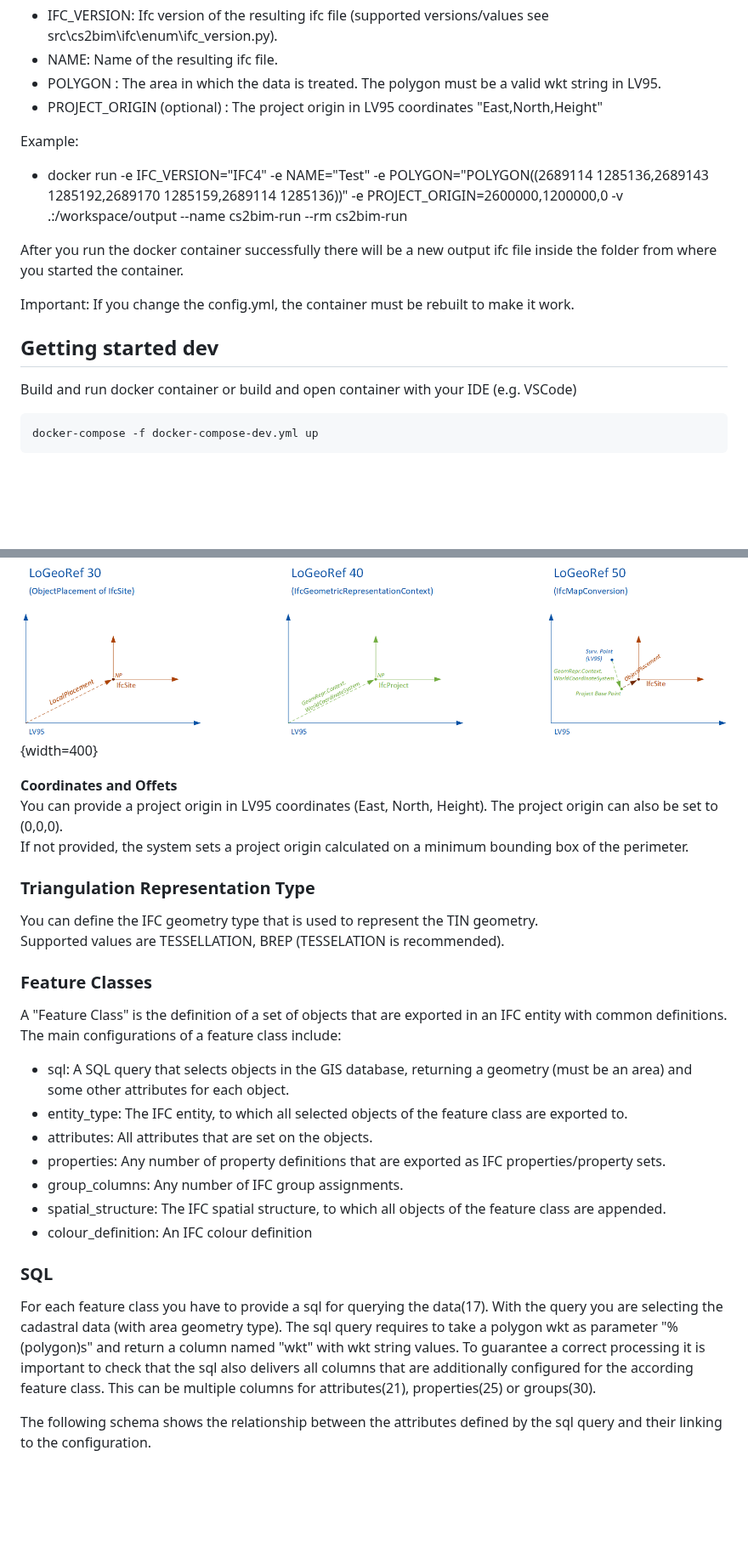
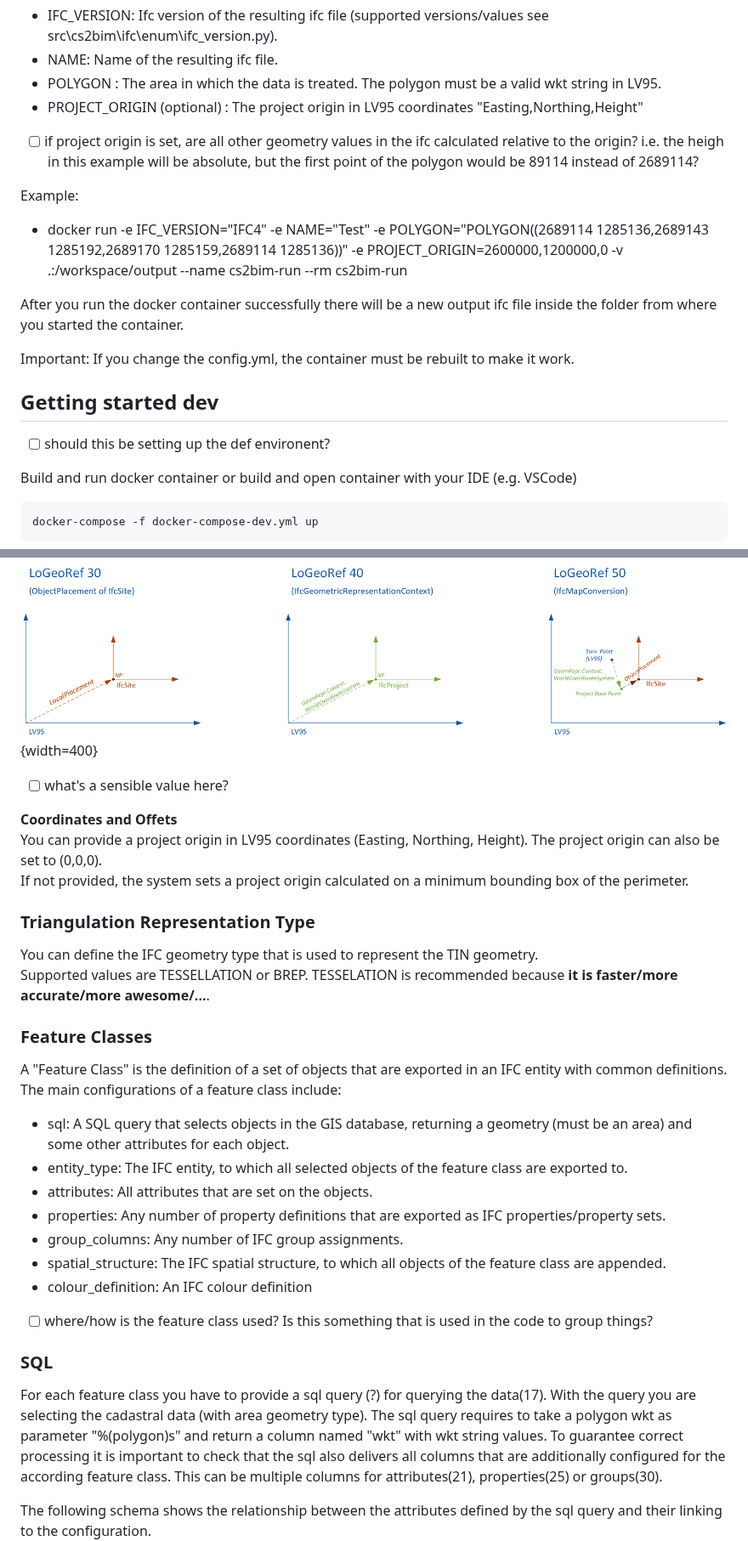
Before and after one commit to idibau/cs2bim, a Markdown page: README.md, 2 parts joined by grey strips. Shown at 85% size. GitHub-like rendering; blank space fills up the shorter version.

````diff
--- a/README.md
+++ b/README.md
@@ -76,7 +78,9 @@ The run parameters are:
 - IFC_VERSION: Ifc version of the resulting ifc file (supported versions/values see src\cs2bim\ifc\enum\ifc_version.py).
 - NAME: Name of the resulting ifc file.
 - POLYGON : The area in which the data is treated. The polygon must be a valid wkt string in LV95.
-- PROJECT_ORIGIN (optional) : The project origin in LV95 coordinates "East,North,Height"
+- PROJECT_ORIGIN (optional) : The project origin in LV95 coordinates "Easting,Northing,Height"
+
+- [ ] if project origin is set, are all other geometry values in the ifc calculated relative to the origin? i.e. the heigh in this example will be absolute, but the first point of the polygon would be 89114 instead of 2689114?
 
 Example:
 - docker run -e IFC_VERSION="IFC4" -e NAME="Test" -e POLYGON="POLYGON((2689114 1285136,2689143 1285192,2689170 1285159,2689114 1285136))" -e PROJECT_ORIGIN=2600000,1200000,0 -v .:/workspace/output --name cs2bim-run --rm cs2bim-run
@@ -86,6 +90,8 @@ After you run the docker container successfully there will be a new output ifc f
 Important: If you change the config.yml, the container must be rebuilt to make it work.
 
 ## Getting started dev
+
+- [ ] should this be setting up the def environent?
 
 Build and run docker container or build and open container with your IDE (e.g. VSCode)
 ```console
@@ -175,17 +188,19 @@ Supported values are LO_GEO_REF_30, LO_GEO_REF_40, LO_GEO_REF_50.
 
 ![Levels of Georeferencing LoGeoRef](./uploads/LoGeoRef.png){width=400}
 
+- [ ] what's a sensible value here?
+
 **Coordinates and Offets**
-You can provide a project origin in LV95 coordinates (East, North, Height). The project origin can also be set to (0,0,0).
+You can provide a project origin in LV95 coordinates (Easting, Northing, Height). The project origin can also be set to (0,0,0).
 If not provided, the system sets a project origin calculated on a minimum bounding box of the perimeter.
 
 
 ### Triangulation Representation Type
 You can define the IFC geometry type that is used to represent the TIN geometry.
-Supported values are TESSELLATION, BREP (TESSELATION is recommended).
+Supported values are TESSELLATION or BREP. TESSELATION is recommended because **it is faster/more accurate/more awesome/...**.
 
 ### Feature Classes
-A "Feature Class" is the definition of a set of  objects that are exported in an IFC entity with common definitions.
+A "Feature Class" is the definition of a set of objects that are exported in an IFC entity with common definitions.
 The main configurations of a feature class include:
 - sql: A SQL query that selects objects in the GIS database, returning a geometry (must be an area) and some other attributes for each object.
 - entity_type: The IFC entity, to which all selected objects of the feature class are exported to.
@@ -195,8 +210,10 @@ The main configurations of a feature class include:
 - spatial_structure: The IFC spatial structure, to which all objects of the feature class are appended.
 - colour_definition: An IFC colour definition
 
+- [ ] where/how is the feature class used? Is this something that is used in the code to group things?
+
 ### SQL
-For each feature class you have to provide a sql for querying the data(17). With the query you are selecting the cadastral data (with area geometry type). The sql query requires to take a polygon wkt as parameter "%(polygon)s" and return a column named "wkt" with wkt string values. To guarantee a correct processing it is important to check that the sql also delivers all columns that are additionally configured for the according feature class. This can be multiple columns for attributes(21), properties(25) or groups(30).
+For each feature class you have to provide a sql query (?) for querying the data(17). With the query you are selecting the cadastral data (with area geometry type). The sql query requires to take a polygon wkt as parameter "%(polygon)s" and return a column named "wkt" with wkt string values. To guarantee correct processing it is important to check that the sql also delivers all columns that are additionally configured for the according feature class. This can be multiple columns for attributes(21), properties(25) or groups(30).
 
 The following schema shows the relationship between the attributes defined by the sql query and their linking to the configuration.
 ![Schema of IFC configuration](./uploads/configuration-schema.jpg){width=600}
````
Also changed, not shown: other parts of README.md (+25 -9 lines), concepts.md (+3 -3 lines).
